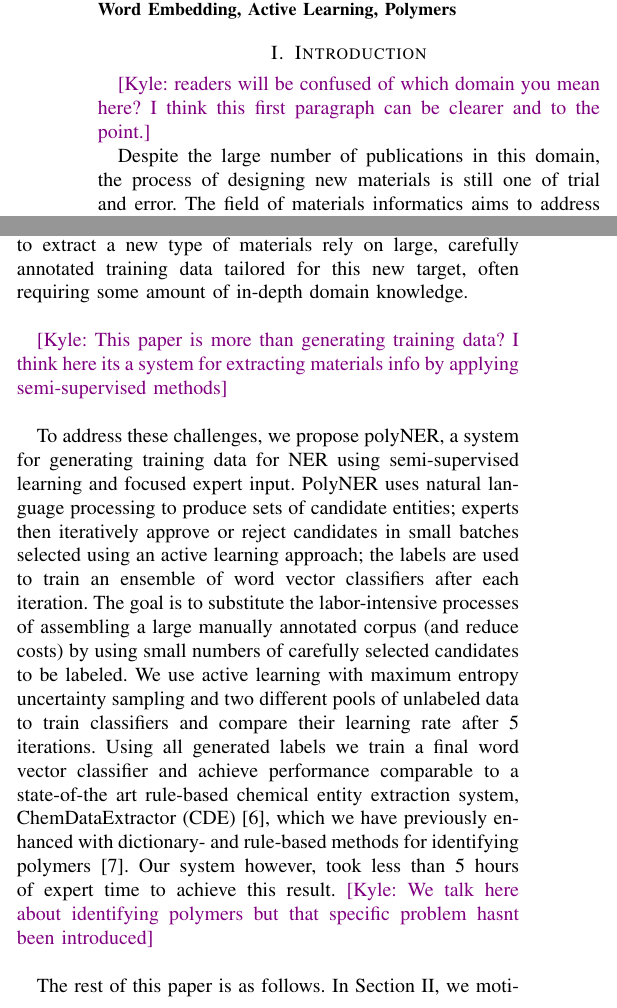
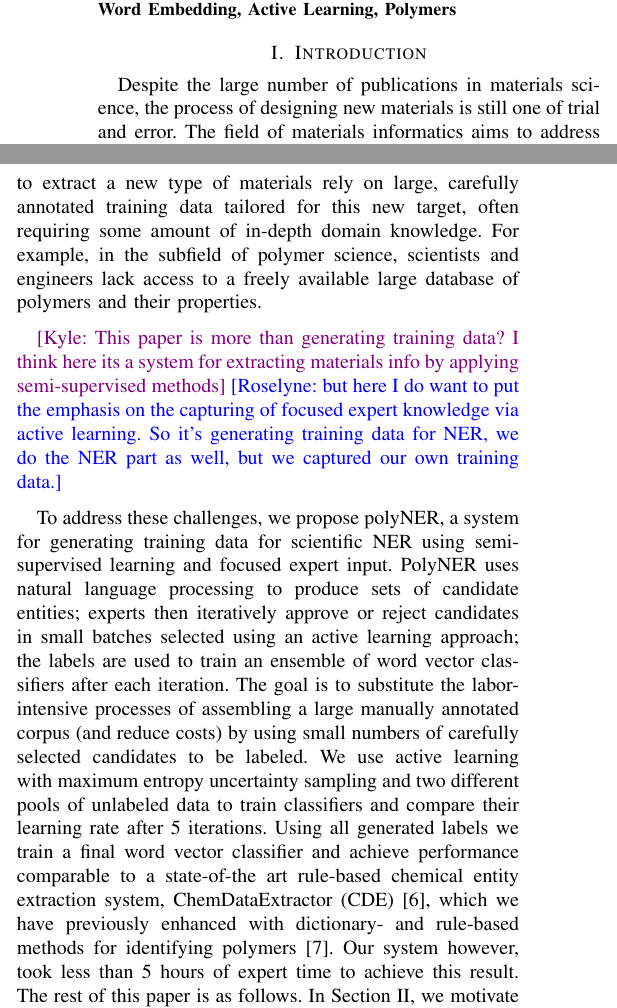
Before and after one commit to rtchoua/activePolyNER, a LaTeX paper (alpolyner.tex, which reads introduction.tex): two parts of the columns of page 1 of 11, joined at a grey line, cut so that both start at the same text. Compiled offline with pdfLaTeX; a missing font is replaced by an installed copy or a similar font; a LaTeX package or settings file that is missing is left out.

Commit message:
Addressing some comments, responding to one

```diff
--- a/introduction.tex
+++ b/introduction.tex
@@ -1,11 +1,11 @@
 \section{Introduction}
 \label{sect:introduction}
 
-\kyle{readers will be confused of which domain you mean here? I think this first paragraph
-can be clearer and to the point.}
+%\kyle{readers will be confused of which domain you mean here? I think this first paragraph
+%can be clearer and to the point.}
+%\roselyne{I added the field right away, I thought this was the most to the point way of going into the motivation?}
 
-Despite the large number of publications in this domain, the process of designing new materials is still one of trial and
-error.
+Despite the large number of publications in materials science, the process of designing new materials is still one of trial and error.
 The field of materials informatics aims to address this problem by combining large datasets and computational models to achieve targeted materials design and reduce time-to-market and development costs of new materials.
 A large amount of such data already exists in unstructured text in the scientific literature, hence the need for materials information extraction.
 
@@ -14,11 +14,12 @@ State-of-the-art methods often use hybrid rule-based, machine learning, and stat
 While similar efforts have begun in materials science~\cite{hawizy2011chemicaltagger,rocktaschel2012chemspot,leaman2015tmchem,swain2016chemdataextractor}, the lack of available training data for new materials impedes rapid progress.
 Instead, attempts to extract a new type of materials rely  on large, carefully annotated training
 data tailored for this new target, often requiring some amount of in-depth domain knowledge.
+For example, in the subfield of polymer science, scientists and engineers lack access to a freely available large database of polymers and their properties.
 
 \kyle{This paper is more than generating training data? I think here its a system for extracting
-materials info by applying semi-supervised methods}
+materials info by applying semi-supervised methods}\roselyne{but here I do want to put the emphasis on the capturing of focused expert knowledge via active learning. So it's generating training data for NER, we do the NER part as well, but we captured our own training data.}
 
-To address these challenges, we propose polyNER, a system for generating training data for NER using semi-supervised learning and focused expert input.
+To address these challenges, we propose polyNER, a system for generating training data for scientific NER using semi-supervised learning and focused expert input.
 PolyNER uses natural language processing to produce sets of candidate entities;
 experts then iteratively approve or reject candidates in small batches selected using an active learning approach;
 the labels are used to train an ensemble of word vector classifiers after each iteration.
@@ -31,8 +32,8 @@ a state-of-the art rule-based chemical entity extraction
 system, ChemDataExtractor (CDE)~\cite{swain2016chemdataextractor}, which we have previously enhanced
 with dictionary- and rule-based methods for identifying polymers~\cite{tchoua2017towards}.
 Our system however, took less than 5 hours of expert time to achieve this result.
-\kyle{We talk here about identifying polymers but that specific problem hasnt been introduced}
-
+%\kyle{We talk here about identifying polymers but that specific problem hasnt been introduced}
+%\roselyne{Thanks fixed it, right before challlenge.}
 The rest of this paper is as follows.
 In Section~\ref{sect:background}, we motivate the need for identifying polymer names in
 text.
```
